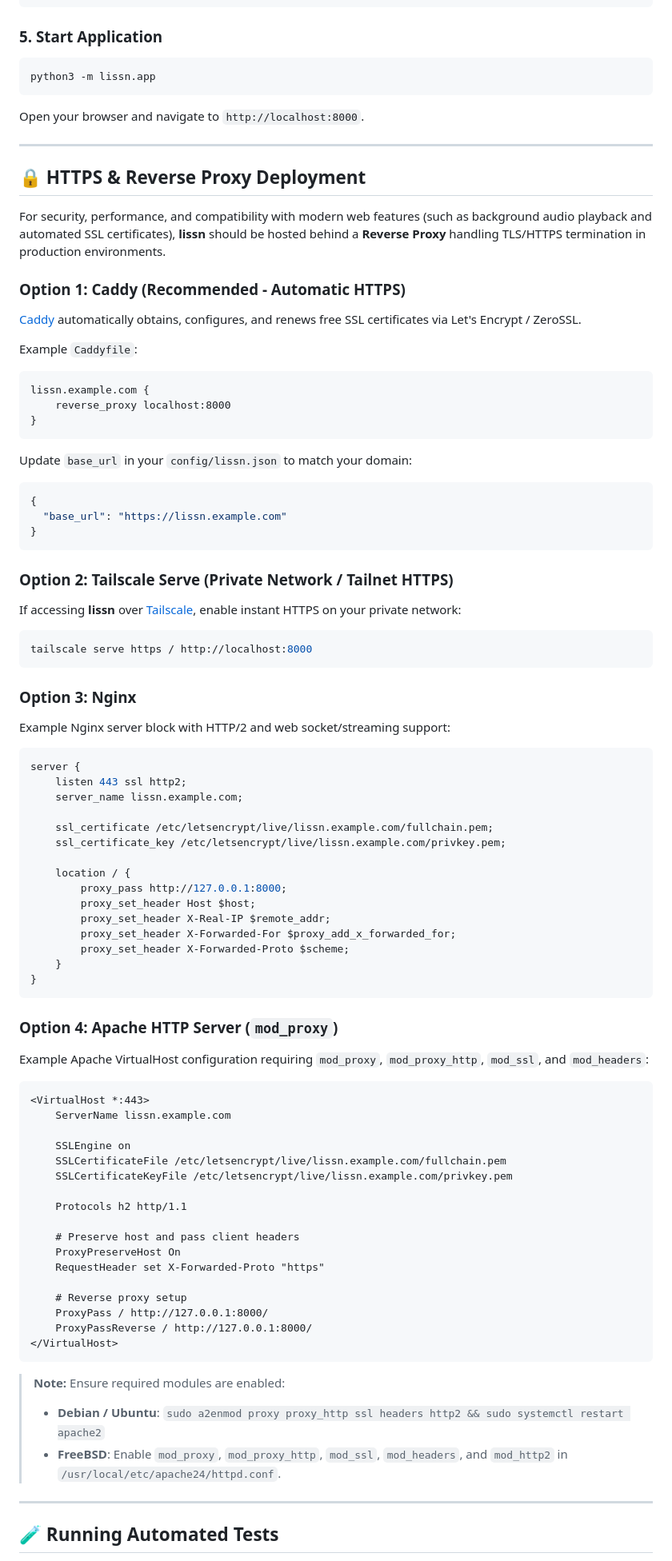
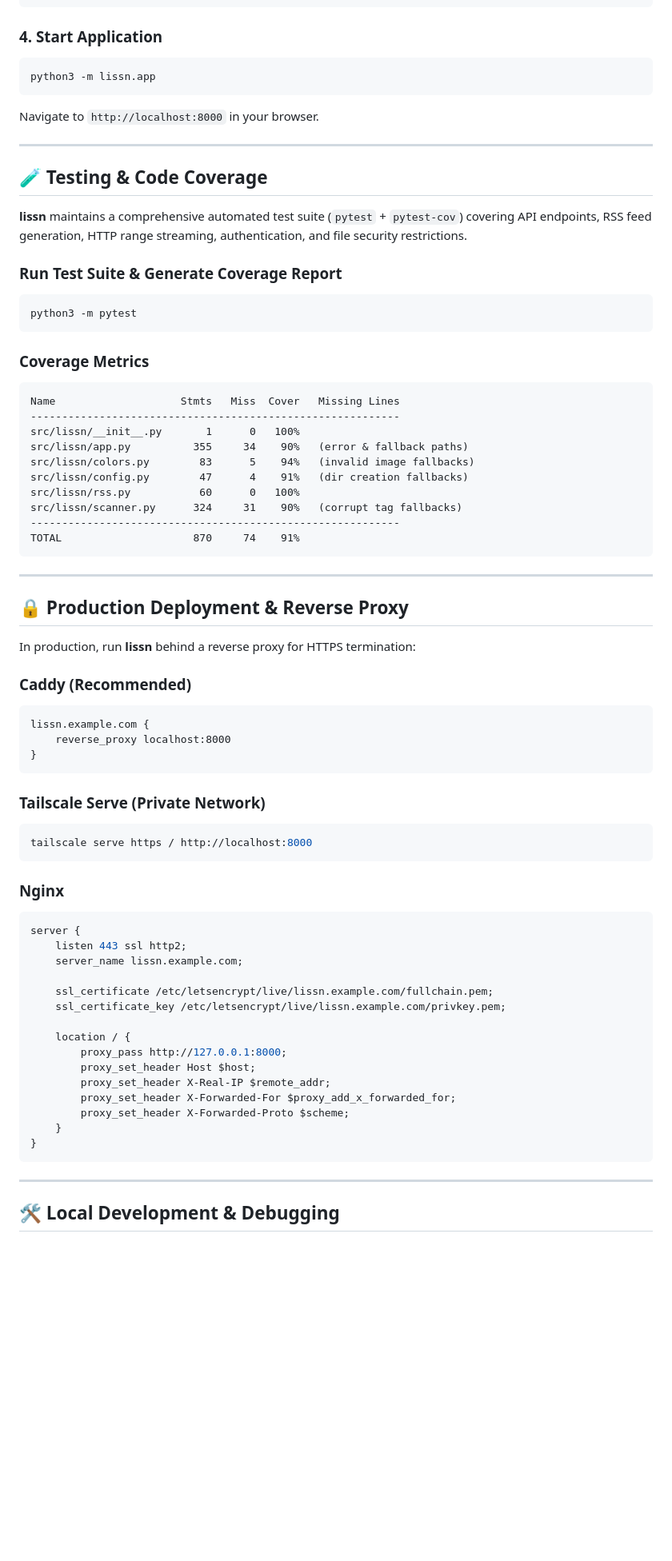
Before and after one commit to jakobbg/lissn, a Markdown page: README.md, the part around one of its changes. Shown at 80% size. GitHub-like rendering; blank space fills up the shorter version.

````diff
--- a/README.md
+++ b/README.md
@@ -99,44 +65,56 @@ Edit `config/lissn.json` to point to your media directories:
 }
 ```
 
-### 5. Start Application
+### 4. Start Application
 ```bash
 python3 -m lissn.app
 ```
-
-Open your browser and navigate to `http://localhost:8000`.
+Navigate to `http://localhost:8000` in your browser.
 
 ---
 
-## 🔒 HTTPS & Reverse Proxy Deployment
+## 🧪 Testing & Code Coverage
 
-For security, performance, and compatibility with modern web features (such as background audio playback and automated SSL certificates), **lissn** should be hosted behind a **Reverse Proxy** handling TLS/HTTPS termination in production environments.
+**lissn** maintains a comprehensive automated test suite (`pytest` + `pytest-cov`) covering API endpoints, RSS feed generation, HTTP range streaming, authentication, and file security restrictions.
 
-### Option 1: Caddy (Recommended - Automatic HTTPS)
-[Caddy](https://caddyserver.com/) automatically obtains, configures, and renews free SSL certificates via Let's Encrypt / ZeroSSL.
+### Run Test Suite & Generate Coverage Report
+```bash
+python3 -m pytest
+```
 
-Example `Caddyfile`:
+### Coverage Metrics
+```text
+Name                    Stmts   Miss  Cover   Missing Lines
+-----------------------------------------------------------
+src/lissn/__init__.py       1      0   100%
+src/lissn/app.py          355     34    90%   (error & fallback paths)
+src/lissn/colors.py        83      5    94%   (invalid image fallbacks)
+src/lissn/config.py        47      4    91%   (dir creation fallbacks)
+src/lissn/rss.py           60      0   100%
+src/lissn/scanner.py      324     31    90%   (corrupt tag fallbacks)
+-----------------------------------------------------------
+TOTAL                     870     74    91%
+```
+
+---
+
+## 🔒 Production Deployment & Reverse Proxy
+
+In production, run **lissn** behind a reverse proxy for HTTPS termination:
+
+### Caddy (Recommended)
 ```caddyfile
 lissn.example.com {
     reverse_proxy localhost:8000
 }
 ```
 
-Update `base_url` in your `config/lissn.json` to match your domain:
-```json
-{
-  "base_url": "https://lissn.example.com"
-}
-```
-
-### Option 2: Tailscale Serve (Private Network / Tailnet HTTPS)
-If accessing **lissn** over [Tailscale](https://tailscale.com/), enable instant HTTPS on your private network:
+### Tailscale Serve (Private Network)
 ```bash
 tailscale serve https / http://localhost:8000
 ```
 
-### Option 3: Nginx
-Example Nginx server block with HTTP/2 and web socket/streaming support:
+### Nginx
 ```nginx
 server {
     listen 443 ssl http2;
@@ -155,34 +133,7 @@ server {
 }
 ```
 
-### Option 4: Apache HTTP Server (`mod_proxy`)
-Example Apache VirtualHost configuration requiring `mod_proxy`, `mod_proxy_http`, `mod_ssl`, and `mod_headers`:
-
-```apache
-<VirtualHost *:443>
-    ServerName lissn.example.com
-
-    SSLEngine on
-    SSLCertificateFile /etc/letsencrypt/live/lissn.example.com/fullchain.pem
-    SSLCertificateKeyFile /etc/letsencrypt/live/lissn.example.com/privkey.pem
-
-    Protocols h2 http/1.1
-
-    # Preserve host and pass client headers
-    ProxyPreserveHost On
-    RequestHeader set X-Forwarded-Proto "https"
-
-    # Reverse proxy setup
-    ProxyPass / http://127.0.0.1:8000/
-    ProxyPassReverse / http://127.0.0.1:8000/
-</VirtualHost>
-```
-
-> **Note:** Ensure required modules are enabled:
-> - **Debian / Ubuntu**: `sudo a2enmod proxy proxy_http ssl headers http2 && sudo systemctl restart apache2`
-> - **FreeBSD**: Enable `mod_proxy`, `mod_proxy_http`, `mod_ssl`, `mod_headers`, and `mod_http2` in `/usr/local/etc/apache24/httpd.conf`.
-
 ---
 
-## 🧪 Running Automated Tests
+## 🛠️ Local Development & Debugging
 
````
Also changed, not shown: other parts of README.md (+20 -69 lines).
